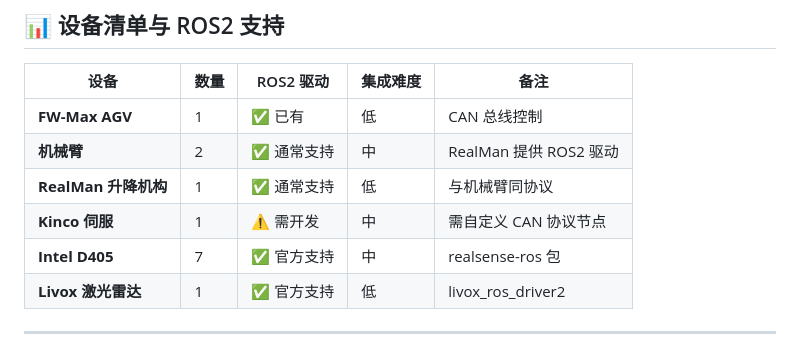
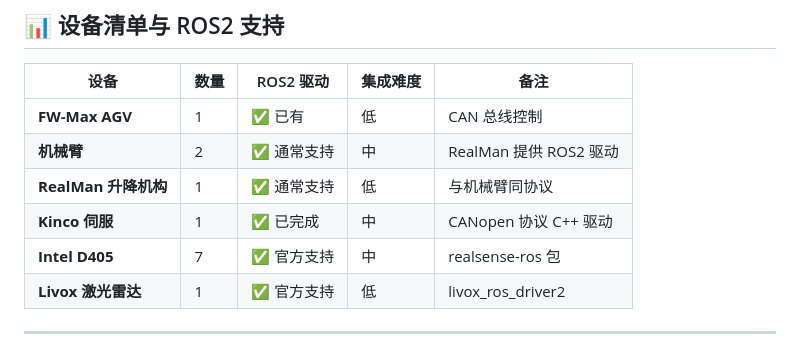
Before and after one commit to licher255/blueberry_s4, a Markdown page: docs/architecture_recommendation.md, the part around the change. GitHub-like rendering.

Commit message:
docs: 修正 Kinco 驱动状态为已完成
Kinco 伺服驱动已实现 (src/KINCO/kinco_can_control)

```diff
--- a/docs/architecture_recommendation.md
+++ b/docs/architecture_recommendation.md
@@ -13,7 +13,7 @@
 | **FW-Max AGV** | 1 | ✅ 已有 | 低 | CAN 总线控制 |
 | **机械臂** | 2 | ✅ 通常支持 | 中 | RealMan 提供 ROS2 驱动 |
 | **RealMan 升降机构** | 1 | ✅ 通常支持 | 低 | 与机械臂同协议 |
-| **Kinco 伺服** | 1 | ⚠️ 需开发 | 中 | 需自定义 CAN 协议节点 |
+| **Kinco 伺服** | 1 | ✅ 已完成 | 中 | CANopen 协议 C++ 驱动 |
 | **Intel D405** | 7 | ✅ 官方支持 | 中 | realsense-ros 包 |
 | **Livox 激光雷达** | 1 | ✅ 官方支持 | 低 | livox_ros_driver2 |
 
```
